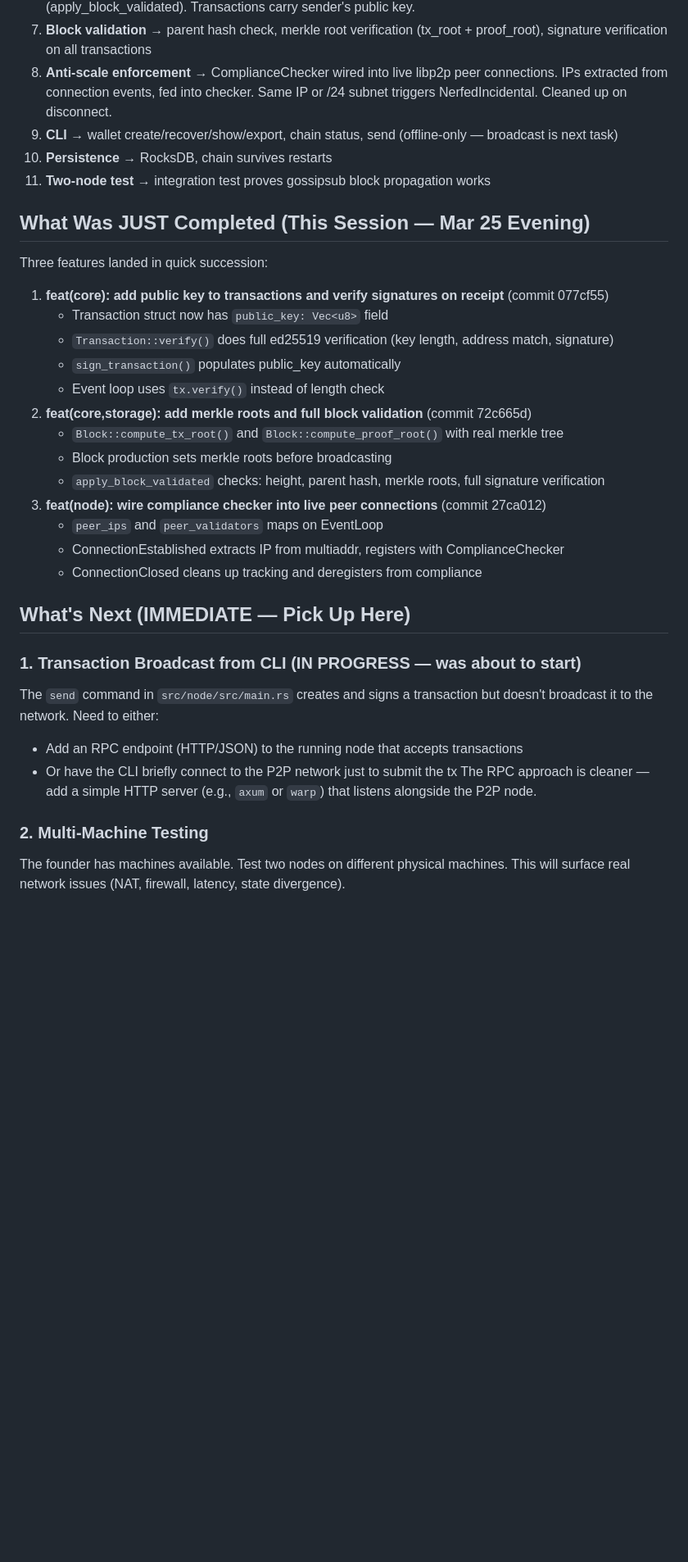
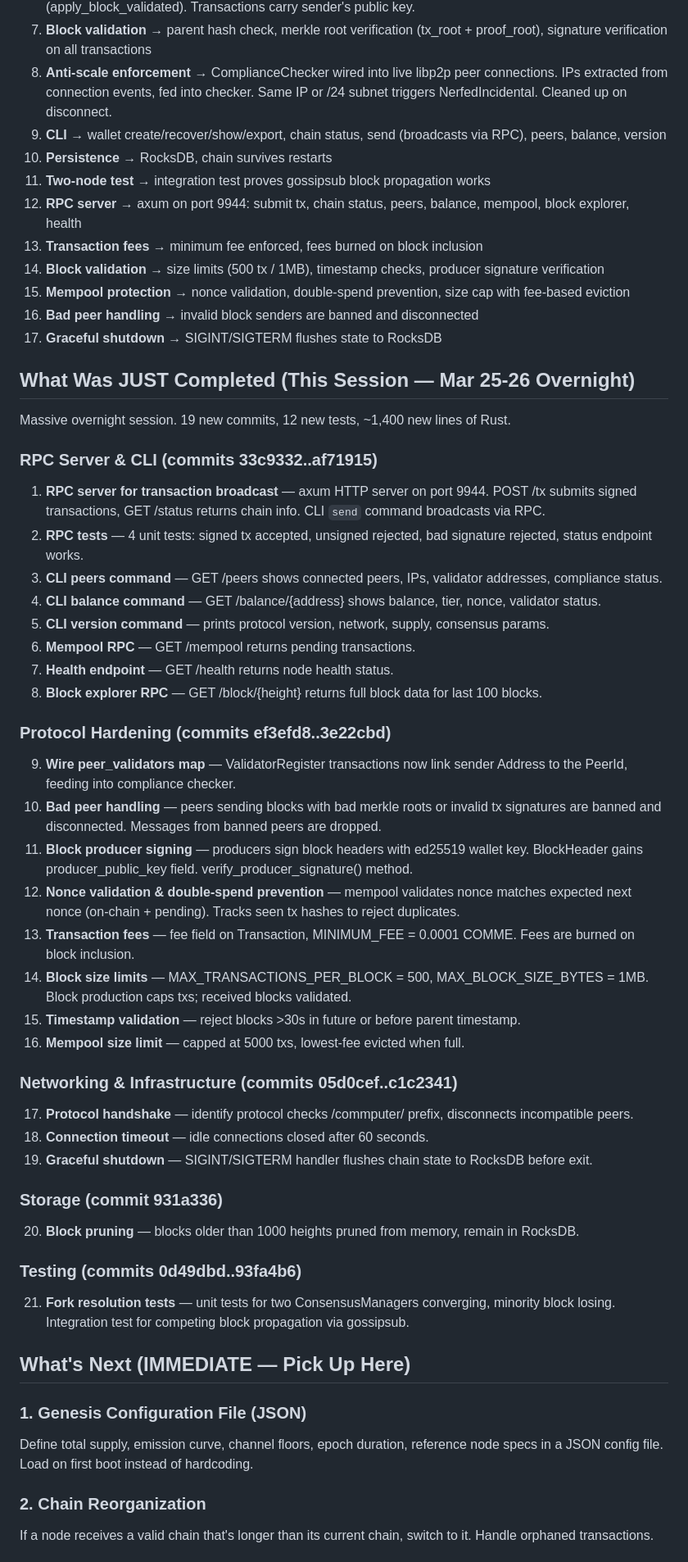
Before and after one commit to thecommrade/commputer, a Markdown page: RESUME.md, the part around one of its changes. Shown at 82% size. Rendered like a GitHub page; blank space fills up the shorter version.

```diff
--- a/RESUME.md
+++ b/RESUME.md
@@ -67,35 +67,56 @@ All source code is in `src/` (Cargo workspace).
 6. **Transaction validation** → full ed25519 signature verification on receipt (mempool) AND in blocks (apply_block_validated). Transactions carry sender's public key.
 7. **Block validation** → parent hash check, merkle root verification (tx_root + proof_root), signature verification on all transactions
 8. **Anti-scale enforcement** → ComplianceChecker wired into live libp2p peer connections. IPs extracted from connection events, fed into checker. Same IP or /24 subnet triggers NerfedIncidental. Cleaned up on disconnect.
-9. **CLI** → wallet create/recover/show/export, chain status, send (offline-only — broadcast is next task)
+9. **CLI** → wallet create/recover/show/export, chain status, send (broadcasts via RPC), peers, balance, version
 10. **Persistence** → RocksDB, chain survives restarts
 11. **Two-node test** → integration test proves gossipsub block propagation works
+12. **RPC server** → axum on port 9944: submit tx, chain status, peers, balance, mempool, block explorer, health
+13. **Transaction fees** → minimum fee enforced, fees burned on block inclusion
+14. **Block validation** → size limits (500 tx / 1MB), timestamp checks, producer signature verification
+15. **Mempool protection** → nonce validation, double-spend prevention, size cap with fee-based eviction
+16. **Bad peer handling** → invalid block senders are banned and disconnected
+17. **Graceful shutdown** → SIGINT/SIGTERM flushes state to RocksDB
 
-## What Was JUST Completed (This Session — Mar 25 Evening)
+## What Was JUST Completed (This Session — Mar 25-26 Overnight)
 
-Three features landed in quick succession:
-1. **feat(core): add public key to transactions and verify signatures on receipt** (commit 077cf55)
-   - Transaction struct now has `public_key: Vec<u8>` field
-   - `Transaction::verify()` does full ed25519 verification (key length, address match, signature)
-   - `sign_transaction()` populates public_key automatically
-   - Event loop uses `tx.verify()` instead of length check
-2. **feat(core,storage): add merkle roots and full block validation** (commit 72c665d)
-   - `Block::compute_tx_root()` and `Block::compute_proof_root()` with real merkle tree
-   - Block production sets merkle roots before broadcasting
-   - `apply_block_validated` checks: height, parent hash, merkle roots, full signature verification
-3. **feat(node): wire compliance checker into live peer connections** (commit 27ca012)
-   - `peer_ips` and `peer_validators` maps on EventLoop
-   - ConnectionEstablished extracts IP from multiaddr, registers with ComplianceChecker
-   - ConnectionClosed cleans up tracking and deregisters from compliance
+Massive overnight session. 19 new commits, 12 new tests, ~1,400 new lines of Rust.
+
+### RPC Server & CLI (commits 33c9332..af71915)
+1. **RPC server for transaction broadcast** — axum HTTP server on port 9944. POST /tx submits signed transactions, GET /status returns chain info. CLI `send` command broadcasts via RPC.
+2. **RPC tests** — 4 unit tests: signed tx accepted, unsigned rejected, bad signature rejected, status endpoint works.
+3. **CLI peers command** — GET /peers shows connected peers, IPs, validator addresses, compliance status.
+4. **CLI balance command** — GET /balance/{address} shows balance, tier, nonce, validator status.
+5. **CLI version command** — prints protocol version, network, supply, consensus params.
+6. **Mempool RPC** — GET /mempool returns pending transactions.
+7. **Health endpoint** — GET /health returns node health status.
+8. **Block explorer RPC** — GET /block/{height} returns full block data for last 100 blocks.
+
+### Protocol Hardening (commits ef3efd8..3e22cbd)
+9. **Wire peer_validators map** — ValidatorRegister transactions now link sender Address to the PeerId, feeding into compliance checker.
+10. **Bad peer handling** — peers sending blocks with bad merkle roots or invalid tx signatures are banned and disconnected. Messages from banned peers are dropped.
+11. **Block producer signing** — producers sign block headers with ed25519 wallet key. BlockHeader gains producer_public_key field. verify_producer_signature() method.
+12. **Nonce validation & double-spend prevention** — mempool validates nonce matches expected next nonce (on-chain + pending). Tracks seen tx hashes to reject duplicates.
+13. **Transaction fees** — fee field on Transaction, MINIMUM_FEE = 0.0001 COMME. Fees are burned on block inclusion.
+14. **Block size limits** — MAX_TRANSACTIONS_PER_BLOCK = 500, MAX_BLOCK_SIZE_BYTES = 1MB. Block production caps txs; received blocks validated.
+15. **Timestamp validation** — reject blocks >30s in future or before parent timestamp.
+16. **Mempool size limit** — capped at 5000 txs, lowest-fee evicted when full.
+
+### Networking & Infrastructure (commits 05d0cef..c1c2341)
+17. **Protocol handshake** — identify protocol checks /commputer/ prefix, disconnects incompatible peers.
+18. **Connection timeout** — idle connections closed after 60 seconds.
+19. **Graceful shutdown** — SIGINT/SIGTERM handler flushes chain state to RocksDB before exit.
+
+### Storage (commit 931a336)
+20. **Block pruning** — blocks older than 1000 heights pruned from memory, remain in RocksDB.
+
+### Testing (commits 0d49dbd..93fa4b6)
+21. **Fork resolution tests** — unit tests for two ConsensusManagers converging, minority block losing. Integration test for competing block propagation via gossipsub.
 
 ## What's Next (IMMEDIATE — Pick Up Here)
 
-### 1. Transaction Broadcast from CLI (IN PROGRESS — was about to start)
-The `send` command in `src/node/src/main.rs` creates and signs a transaction but doesn't broadcast it to the network. Need to either:
-- Add an RPC endpoint (HTTP/JSON) to the running node that accepts transactions
-- Or have the CLI briefly connect to the P2P network just to submit the tx
-The RPC approach is cleaner — add a simple HTTP server (e.g., `axum` or `warp`) that listens alongside the P2P node.
+### 1. Genesis Configuration File (JSON)
+Define total supply, emission curve, channel floors, epoch duration, reference node specs in a JSON config file. Load on first boot instead of hardcoding.
 
-### 2. Multi-Machine Testing
-The founder has machines available. Test two nodes on different physical machines. This will surface real network issues (NAT, firewall, latency, state divergence).
+### 2. Chain Reorganization
+If a node receives a valid chain that's longer than its current chain, switch to it. Handle orphaned transactions.
 
```
Also changed, not shown: other parts of RESUME.md (+32 -16 lines).
